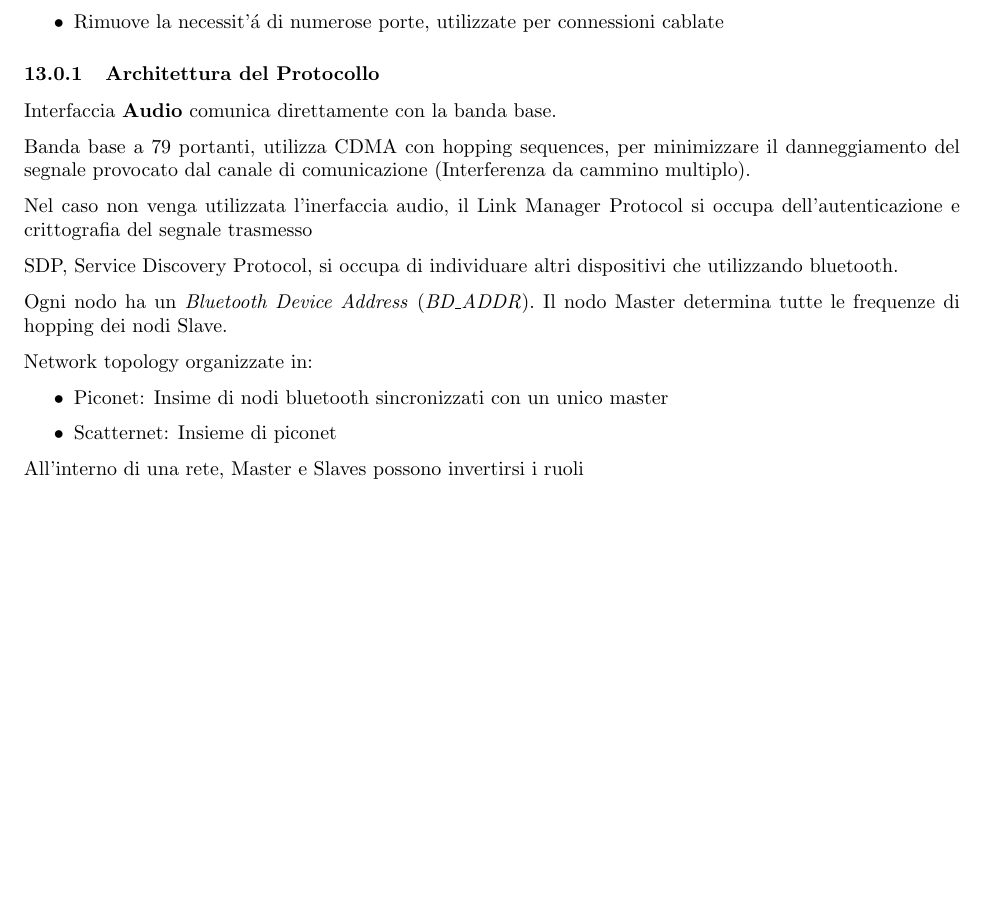
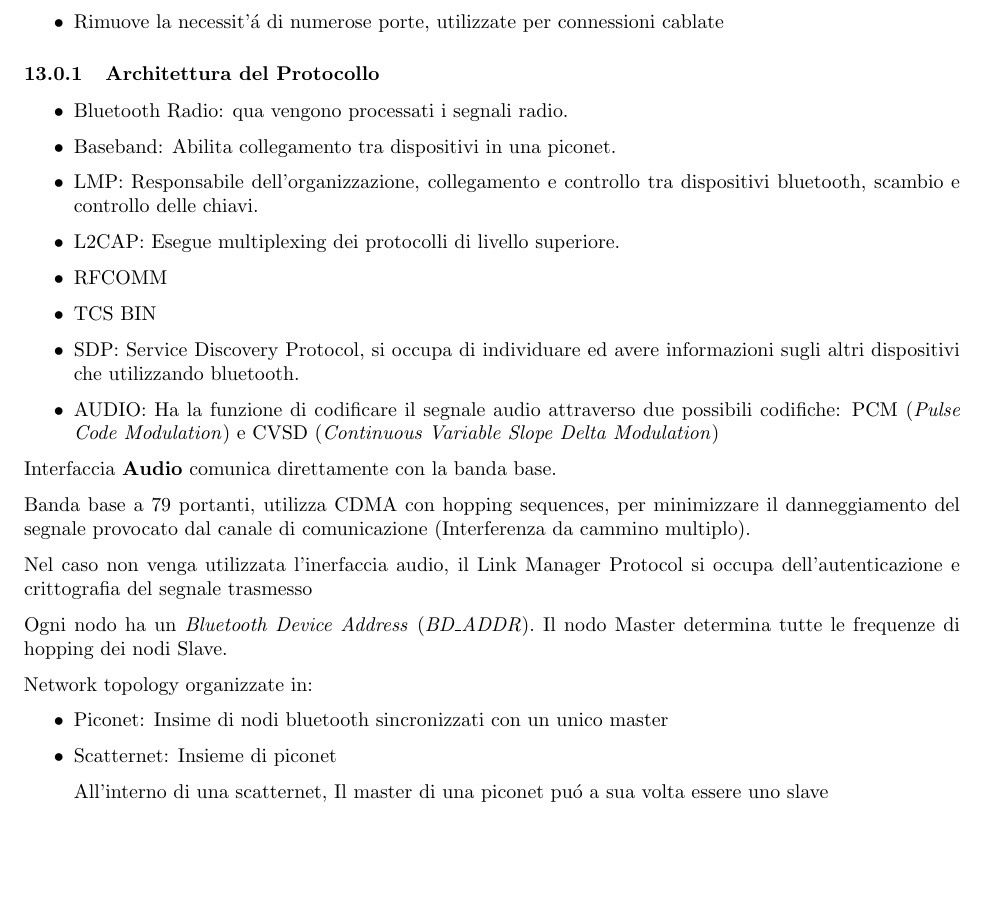
Before and after one commit to ale-cci/Appunti, a LaTeX document (sdt/sdt.tex): part of page 22 of 42 before the commit and part of page 22 of 45 after it, cut so that both start at the same text, the shorter picture padded with empty space. Compiled offline with pdfLaTeX.

Commit message:
Update SDT Bluetooth

```diff
--- a/sdt/sdt.tex
+++ b/sdt/sdt.tex
@@ -936,13 +936,22 @@ Ha come vantaggi principali:
 \end{itemize}
 
 \subsubsection{Architettura del Protocollo}
+\begin{itemize}
+    \item Bluetooth Radio: qua vengono processati i segnali radio.
+    \item Baseband: Abilita collegamento tra dispositivi in una piconet.
+    \item LMP: Responsabile dell'organizzazione, collegamento e controllo tra dispositivi bluetooth, scambio e controllo delle chiavi.
+    \item L2CAP: Esegue multiplexing dei protocolli di livello superiore.
+    \item RFCOMM
+    \item TCS BIN
+    \item SDP: Service Discovery Protocol, si occupa di individuare ed avere informazioni sugli altri dispositivi che utilizzando bluetooth.
+    \item AUDIO: Ha la funzione di codificare il segnale audio attraverso due possibili codifiche: PCM (\textit{Pulse Code Modulation}) e CVSD (\textit{Continuous Variable Slope Delta Modulation})
+\end{itemize}
 Interfaccia \textbf{Audio} comunica direttamente con la banda base.
 
 Banda base a 79 portanti, utilizza CDMA con hopping sequences, per minimizzare il danneggiamento del segnale provocato dal canale di comunicazione (Interferenza da cammino multiplo).
 
 Nel caso non venga utilizzata l'inerfaccia audio, il Link Manager Protocol si occupa dell'autenticazione e crittografia del segnale trasmesso
 
-SDP, Service Discovery Protocol, si occupa di individuare altri dispositivi che utilizzando bluetooth.
 
 Ogni nodo ha un \textit{Bluetooth Device Address} (\textit{BD\_ADDR}). Il nodo Master determina tutte le frequenze di hopping dei nodi Slave.
 
@@ -950,9 +959,10 @@ Network topology organizzate in:
 \begin{itemize}
     \item Piconet: Insime di nodi bluetooth sincronizzati con un unico master
     \item Scatternet: Insieme di piconet
-\end{itemize}
-
-All'interno di una rete, Master e Slaves possono invertirsi i ruoli
+
+        All'interno di una scatternet, Il master di una piconet pu\'o a sua volta essere uno slave
+\end{itemize}
+
 
 \subsection{Formato pacchetto bluetooth}
 \begin{itemize}
```
Also changed, not shown: pdf/sdt.pdf, 1 other file.
